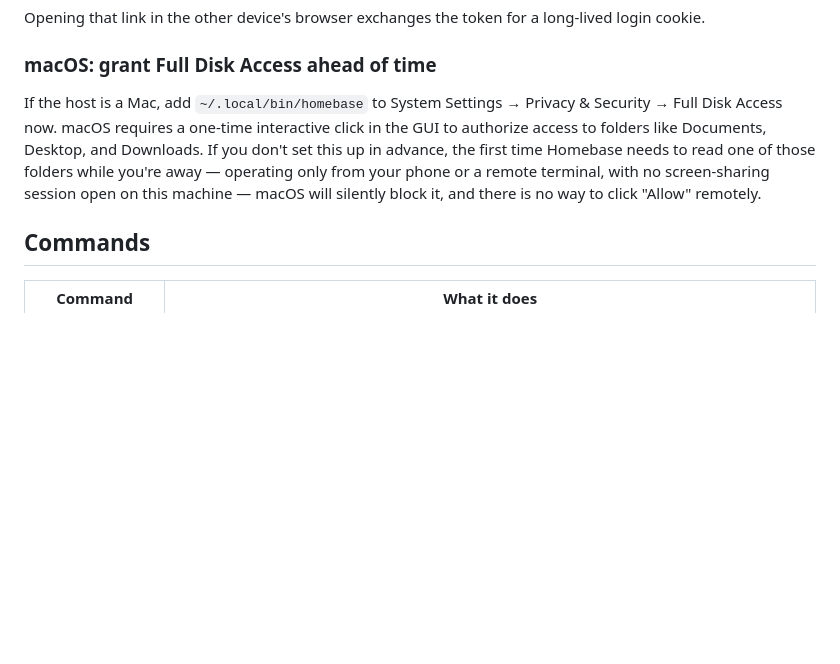
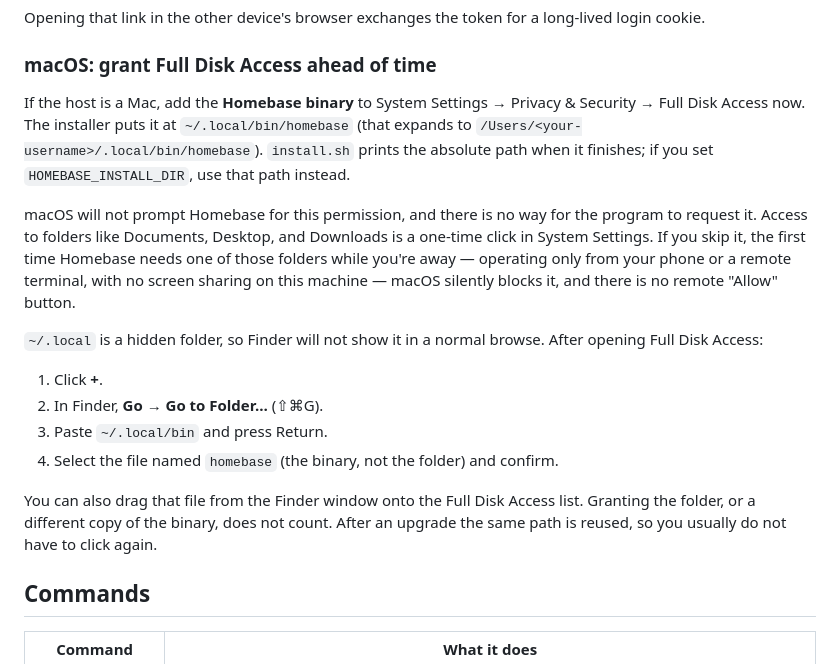
Before and after one commit to YangHanqing/homebase, a Markdown page: README.md, the part around the change. GitHub-like rendering; blank space fills up the shorter version.

Commit message:
Spell out the Full Disk Access click on macOS
The old text named the path and stopped there, which is not enough: macOS
never prompts for this permission, ~/.local is hidden in Finder, and
granting the folder or a second copy of the binary does not count. Give
the ⇧⌘G route and say the grant survives an upgrade.

Co-Authored-By: Claude Opus 5 <noreply@anthropic.com>

```diff
--- a/README.md
+++ b/README.md
@@ -100,14 +100,34 @@ long-lived login cookie.
 
 ### macOS: grant Full Disk Access ahead of time
 
-If the host is a Mac, add `~/.local/bin/homebase` to System Settings →
-Privacy & Security → Full Disk Access now. macOS requires a one-time
-interactive click in the GUI to authorize access to folders like Documents,
-Desktop, and Downloads. If you don't set this up in advance, the first time
-Homebase needs to read one of those folders while you're away — operating
-only from your phone or a remote terminal, with no screen-sharing session
-open on this machine — macOS will silently block it, and there is no way to
-click "Allow" remotely.
+If the host is a Mac, add the **Homebase binary** to System Settings →
+Privacy & Security → Full Disk Access now. The installer puts it at
+`~/.local/bin/homebase` (that expands to
+`/Users/<your-username>/.local/bin/homebase`). `install.sh` prints the
+absolute path when it finishes; if you set `HOMEBASE_INSTALL_DIR`, use
+that path instead.
+
+macOS will not prompt Homebase for this permission, and there is no way
+for the program to request it. Access to folders like Documents, Desktop,
+and Downloads is a one-time click in System Settings. If you skip it, the
+first time Homebase needs one of those folders while you're away —
+operating only from your phone or a remote terminal, with no screen
+sharing on this machine — macOS silently blocks it, and there is no remote
+"Allow" button.
+
+`~/.local` is a hidden folder, so Finder will not show it in a normal
+browse. After opening Full Disk Access:
+
+1. Click **+**.
+2. In Finder, **Go → Go to Folder…** (⇧⌘G).
+3. Paste `~/.local/bin` and press Return.
+4. Select the file named `homebase` (the binary, not the folder) and
+   confirm.
+
+You can also drag that file from the Finder window onto the Full Disk
+Access list. Granting the folder, or a different copy of the binary, does
+not count. After an upgrade the same path is reused, so you usually do
+not have to click again.
 
 ## Commands
 
```
Also changed, not shown: README.zh.md (+12 -1 lines).
